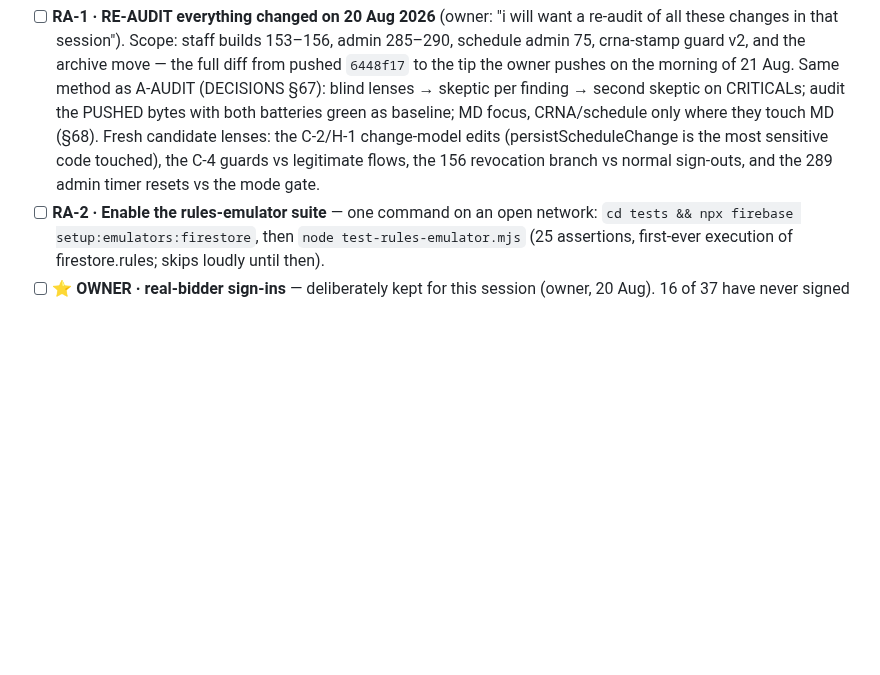
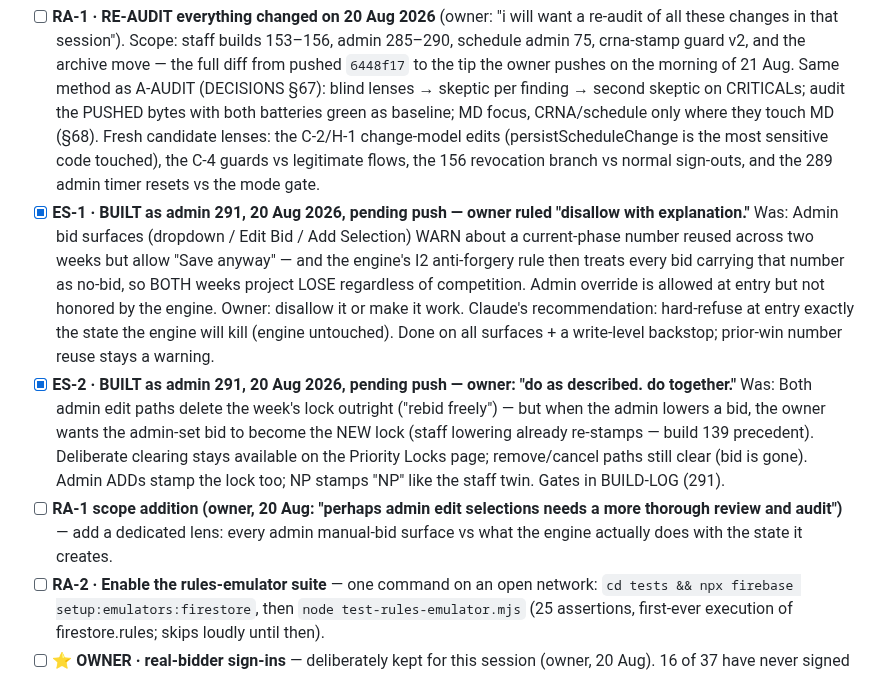
Before and after one commit to anesthesia-kp/anesthesia-kp.github.io, a Markdown page: TODO.md, the part around the change. Drawn GitHub-style; blank space fills up the shorter version.

Commit message:
todo update

```diff
--- a/TODO.md
+++ b/TODO.md
@@ -64,6 +64,23 @@ Suites on disk: auction **34** (`tests/test-*.mjs`) · schedule **26**
       change-model edits (persistScheduleChange is the most sensitive code touched), the
       C-4 guards vs legitimate flows, the 156 revocation branch vs normal sign-outs, and
       the 289 admin timer resets vs the mode gate.
+- [x] **ES-1 · BUILT as admin 291, 20 Aug 2026, pending push — owner ruled "disallow with explanation."** Was:
+      Admin bid surfaces (dropdown / Edit Bid / Add Selection) WARN about a current-phase
+      number reused across two weeks but allow "Save anyway" — and the engine's I2
+      anti-forgery rule then treats every bid carrying that number as no-bid, so BOTH weeks
+      project LOSE regardless of competition. Admin override is allowed at entry but not
+      honored by the engine. Owner: disallow it or make it work. Claude's recommendation:
+      hard-refuse at entry exactly the state the engine will kill (engine untouched). Done on
+      all surfaces + a write-level backstop; prior-win number reuse stays a warning.
+- [x] **ES-2 · BUILT as admin 291, 20 Aug 2026, pending push — owner: "do as described. do together."** Was:
+      Both admin edit paths delete the week's lock outright ("rebid freely") — but when the
+      admin lowers a bid, the owner wants the admin-set bid to become the NEW lock (staff
+      lowering already re-stamps — build 139 precedent). Deliberate clearing stays available
+      on the Priority Locks page; remove/cancel paths still clear (bid is gone). Admin ADDs
+      stamp the lock too; NP stamps "NP" like the staff twin. Gates in BUILD-LOG (291).
+- [ ] **RA-1 scope addition (owner, 20 Aug: "perhaps admin edit selections needs a more
+      thorough review and audit")** — add a dedicated lens: every admin manual-bid surface
+      vs what the engine actually does with the state it creates.
 - [ ] **RA-2 · Enable the rules-emulator suite** — one command on an open network:
       `cd tests && npx firebase setup:emulators:firestore`, then `node test-rules-emulator.mjs`
       (25 assertions, first-ever execution of firestore.rules; skips loudly until then).
```
Also changed, not shown: DECISIONS.md (+25 -0 lines).
